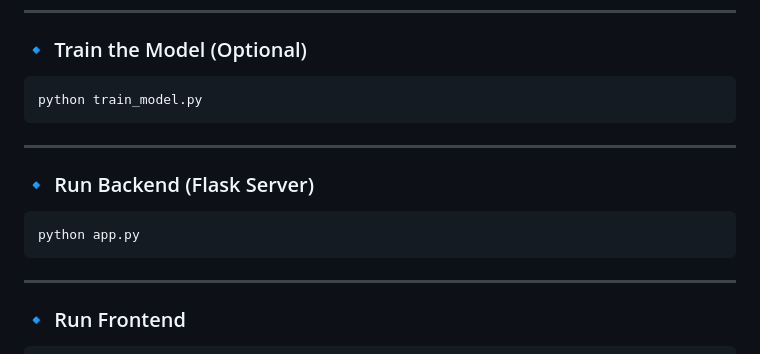
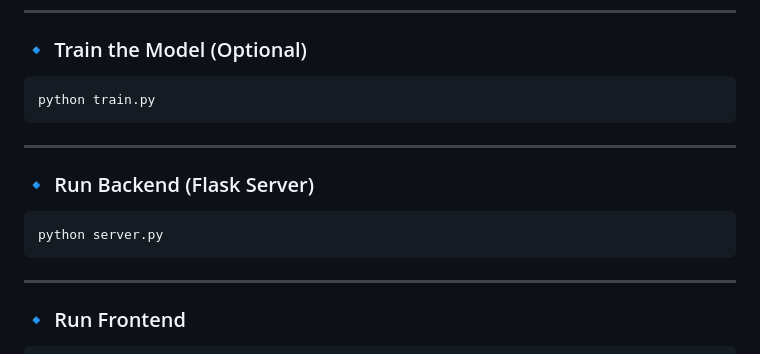
Before and after one commit to Renet-Reji/Sign-Language-Translator, a Markdown page: README.md, the part around the change. Rendered like a GitHub page.

Commit message:
Changes made in README.md

````diff
--- a/README.md
+++ b/README.md
@@ -125,7 +125,7 @@ pip install -r requirements.txt
 ### 🔹 Train the Model (Optional)
 
 ```bash
-python train_model.py
+python train.py
 ```
 
 ---
@@ -133,7 +133,7 @@ python train_model.py
 ### 🔹 Run Backend (Flask Server)
 
 ```bash
-python app.py
+python server.py
 ```
 
 ---
````
